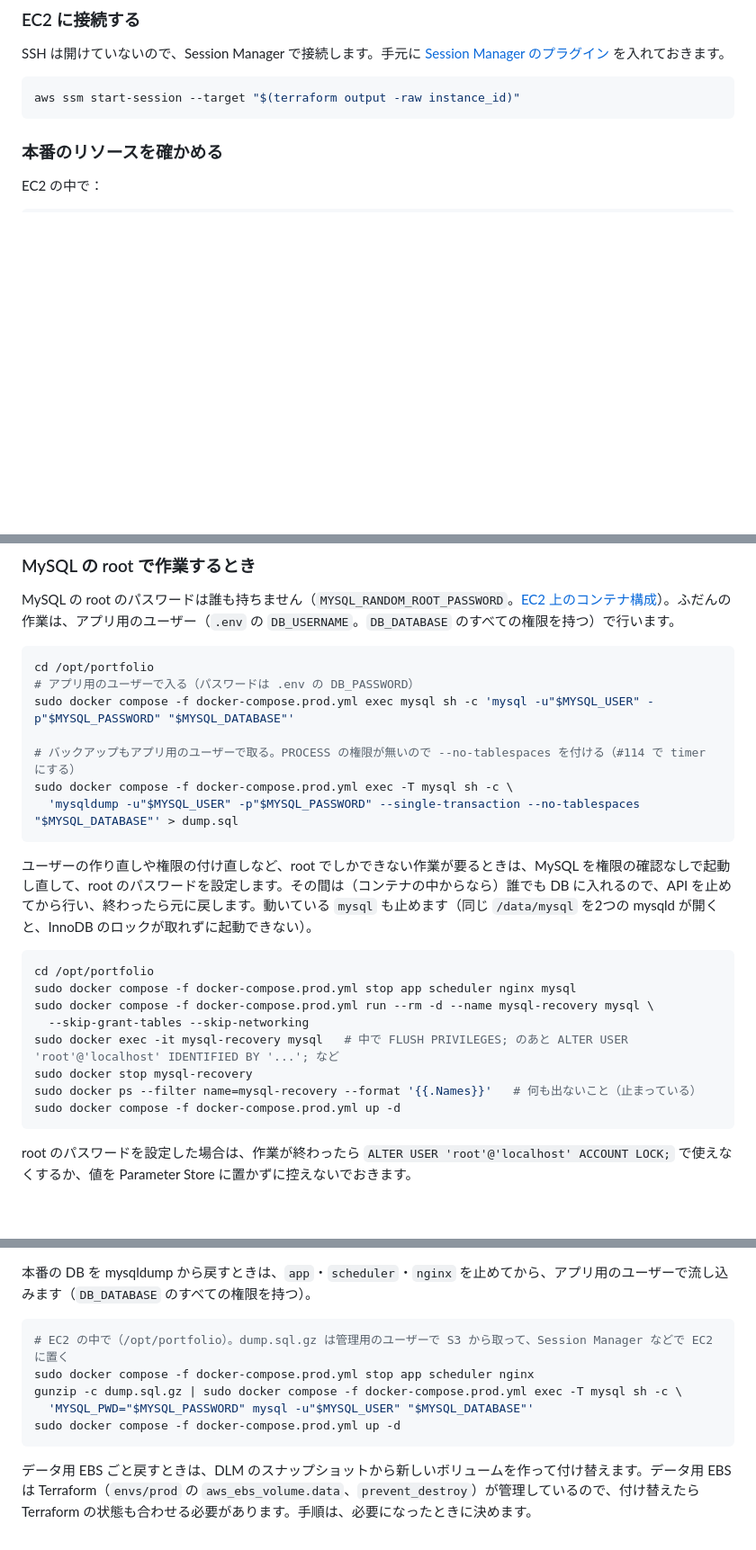
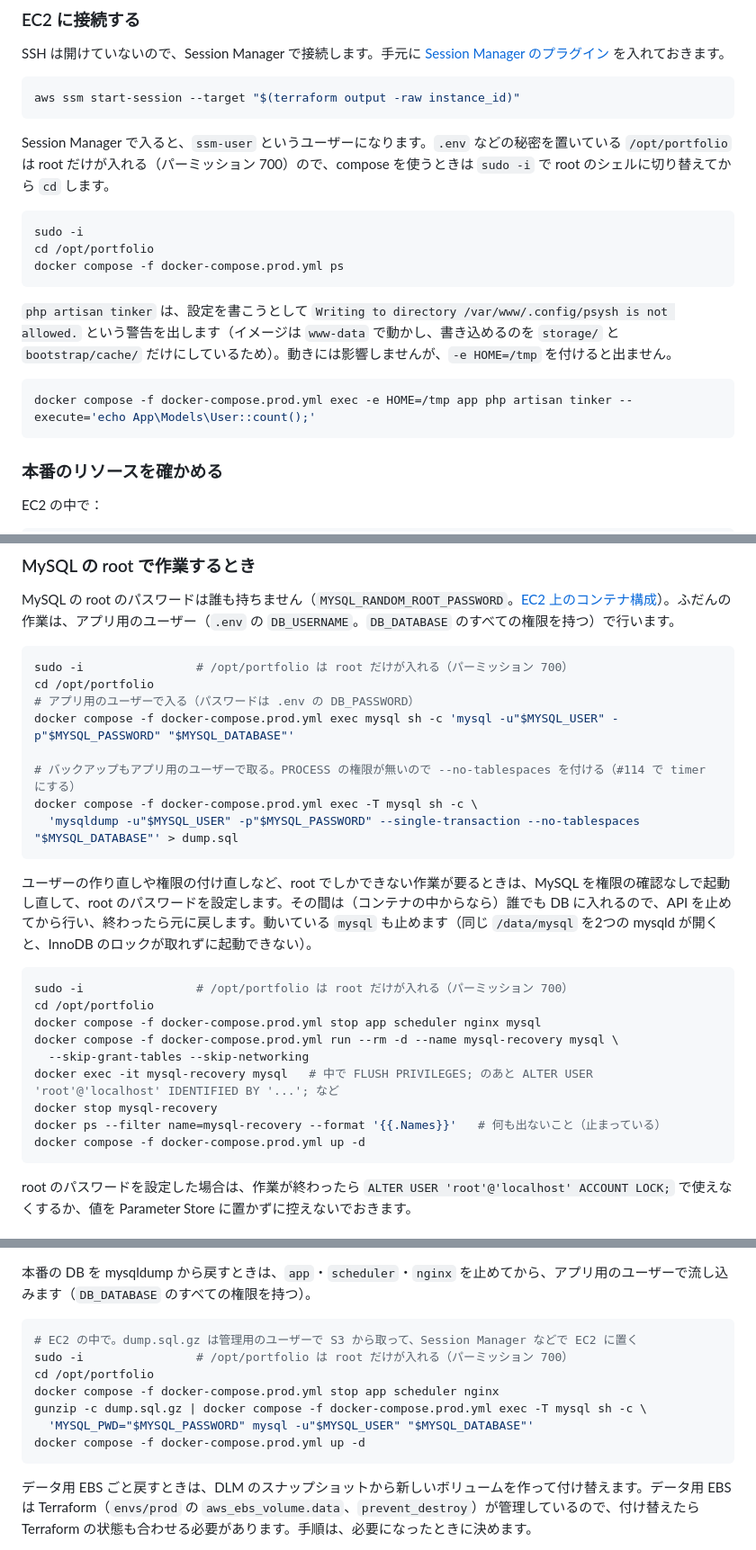
Before and after one commit to TAKUO2000/portfolio-site, a Markdown page: infra/setup.md, 3 parts joined by grey strips. Shown at 90% size. Drawn GitHub-style; blank space fills up the shorter version.

````diff
--- a/infra/setup.md
+++ b/infra/setup.md
@@ -399,6 +399,20 @@ SSH は開けていないので、Session Manager で接続します。手元に
 aws ssm start-session --target "$(terraform output -raw instance_id)"
 ```
 
+Session Manager で入ると、`ssm-user` というユーザーになります。`.env` などの秘密を置いている `/opt/portfolio` は root だけが入れる（パーミッション 700）ので、compose を使うときは `sudo -i` で root のシェルに切り替えてから `cd` します。
+
+```bash
+sudo -i
+cd /opt/portfolio
+docker compose -f docker-compose.prod.yml ps
+```
+
+`php artisan tinker` は、設定を書こうとして `Writing to directory /var/www/.config/psysh is not allowed.` という警告を出します（イメージは `www-data` で動かし、書き込めるのを `storage/` と `bootstrap/cache/` だけにしているため）。動きには影響しませんが、`-e HOME=/tmp` を付けると出ません。
+
+```bash
+docker compose -f docker-compose.prod.yml exec -e HOME=/tmp app php artisan tinker --execute='echo App\Models\User::count();'
+```
+
 ### 本番のリソースを確かめる
 
 EC2 の中で：
@@ -434,26 +448,28 @@ tfstate に秘密が入っていないことは、[上の手順](#確かめる)
 MySQL の root のパスワードは誰も持ちません（`MYSQL_RANDOM_ROOT_PASSWORD`。[EC2 上のコンテナ構成](design.md#ec2-上のコンテナ構成)）。ふだんの作業は、アプリ用のユーザー（`.env` の `DB_USERNAME`。`DB_DATABASE` のすべての権限を持つ）で行います。
 
 ```bash
+sudo -i                # /opt/portfolio は root だけが入れる（パーミッション 700）
 cd /opt/portfolio
 # アプリ用のユーザーで入る（パスワードは .env の DB_PASSWORD）
-sudo docker compose -f docker-compose.prod.yml exec mysql sh -c 'mysql -u"$MYSQL_USER" -p"$MYSQL_PASSWORD" "$MYSQL_DATABASE"'
+docker compose -f docker-compose.prod.yml exec mysql sh -c 'mysql -u"$MYSQL_USER" -p"$MYSQL_PASSWORD" "$MYSQL_DATABASE"'
 
 # バックアップもアプリ用のユーザーで取る。PROCESS の権限が無いので --no-tablespaces を付ける（#114 で timer にする）
-sudo docker compose -f docker-compose.prod.yml exec -T mysql sh -c \
+docker compose -f docker-compose.prod.yml exec -T mysql sh -c \
   'mysqldump -u"$MYSQL_USER" -p"$MYSQL_PASSWORD" --single-transaction --no-tablespaces "$MYSQL_DATABASE"' > dump.sql
 ```
 
 ユーザーの作り直しや権限の付け直しなど、root でしかできない作業が要るときは、MySQL を権限の確認なしで起動し直して、root のパスワードを設定します。その間は（コンテナの中からなら）誰でも DB に入れるので、API を止めてから行い、終わったら元に戻します。動いている `mysql` も止めます（同じ `/data/mysql` を2つの mysqld が開くと、InnoDB のロックが取れずに起動できない）。
 
 ```bash
+sudo -i                # /opt/portfolio は root だけが入れる（パーミッション 700）
 cd /opt/portfolio
-sudo docker compose -f docker-compose.prod.yml stop app scheduler nginx mysql
-sudo docker compose -f docker-compose.prod.yml run --rm -d --name mysql-recovery mysql \
+docker compose -f docker-compose.prod.yml stop app scheduler nginx mysql
+docker compose -f docker-compose.prod.yml run --rm -d --name mysql-recovery mysql \
   --skip-grant-tables --skip-networking
-sudo docker exec -it mysql-recovery mysql   # 中で FLUSH PRIVILEGES; のあと ALTER USER 'root'@'localhost' IDENTIFIED BY '...'; など
-sudo docker stop mysql-recovery
-sudo docker ps --filter name=mysql-recovery --format '{{.Names}}'   # 何も出ないこと（止まっている）
-sudo docker compose -f docker-compose.prod.yml up -d
+docker exec -it mysql-recovery mysql   # 中で FLUSH PRIVILEGES; のあと ALTER USER 'root'@'localhost' IDENTIFIED BY '...'; など
+docker stop mysql-recovery
+docker ps --filter name=mysql-recovery --format '{{.Names}}'   # 何も出ないこと（止まっている）
+docker compose -f docker-compose.prod.yml up -d
 ```
 
 root のパスワードを設定した場合は、作業が終わったら `ALTER USER 'root'@'localhost' ACCOUNT LOCK;` で使えなくするか、値を Parameter Store に置かずに控えないでおきます。
@@ -650,11 +667,13 @@ docker rm -f restore-test && rm dump.sql.gz
 本番の DB を mysqldump から戻すときは、`app`・`scheduler`・`nginx` を止めてから、アプリ用のユーザーで流し込みます（`DB_DATABASE` のすべての権限を持つ）。
 
 ```bash
-# EC2 の中で（/opt/portfolio）。dump.sql.gz は管理用のユーザーで S3 から取って、Session Manager などで EC2 に置く
-sudo docker compose -f docker-compose.prod.yml stop app scheduler nginx
-gunzip -c dump.sql.gz | sudo docker compose -f docker-compose.prod.yml exec -T mysql sh -c \
+# EC2 の中で。dump.sql.gz は管理用のユーザーで S3 から取って、Session Manager などで EC2 に置く
+sudo -i                # /opt/portfolio は root だけが入れる（パーミッション 700）
+cd /opt/portfolio
+docker compose -f docker-compose.prod.yml stop app scheduler nginx
+gunzip -c dump.sql.gz | docker compose -f docker-compose.prod.yml exec -T mysql sh -c \
   'MYSQL_PWD="$MYSQL_PASSWORD" mysql -u"$MYSQL_USER" "$MYSQL_DATABASE"'
-sudo docker compose -f docker-compose.prod.yml up -d
+docker compose -f docker-compose.prod.yml up -d
 ```
 
 データ用 EBS ごと戻すときは、DLM のスナップショットから新しいボリュームを作って付け替えます。データ用 EBS は Terraform（`envs/prod` の `aws_ebs_volume.data`、`prevent_destroy`）が管理しているので、付け替えたら Terraform の状態も合わせる必要があります。手順は、必要になったときに決めます。
````
Also changed, not shown: other parts of infra/setup.md (+3 -2 lines), infra/design.md (+13 -8 lines).
